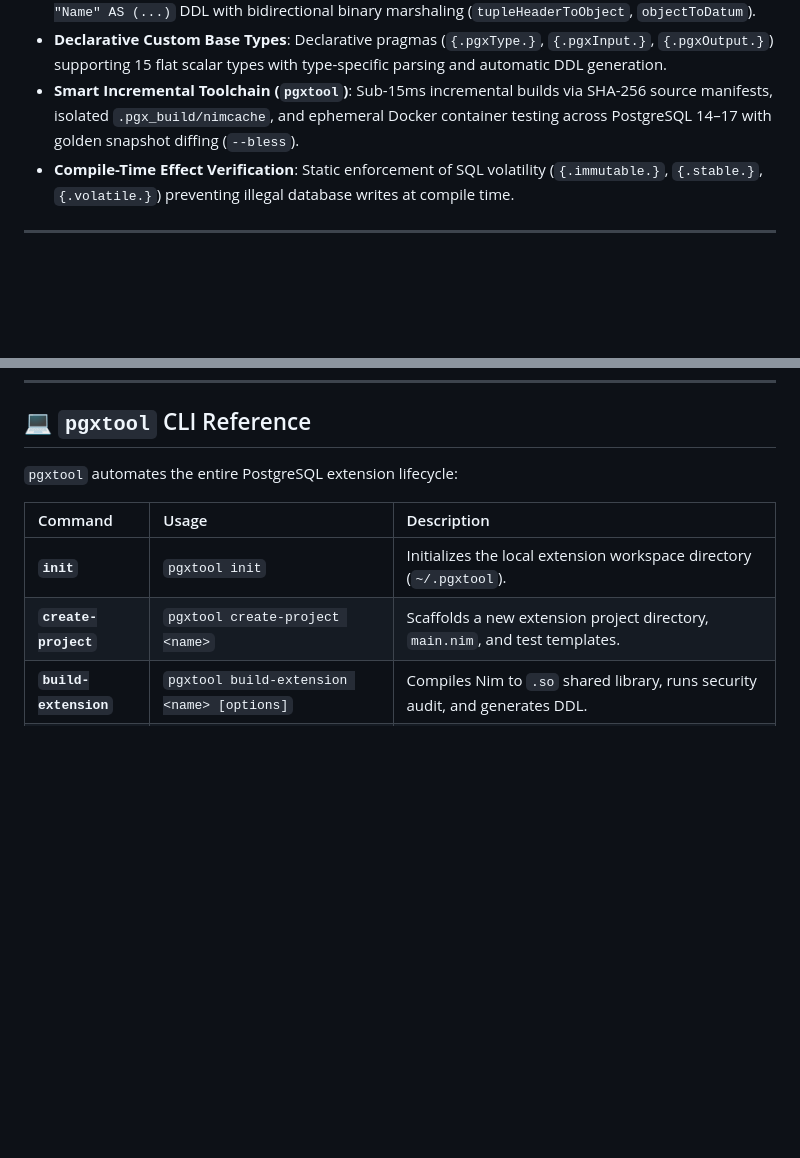
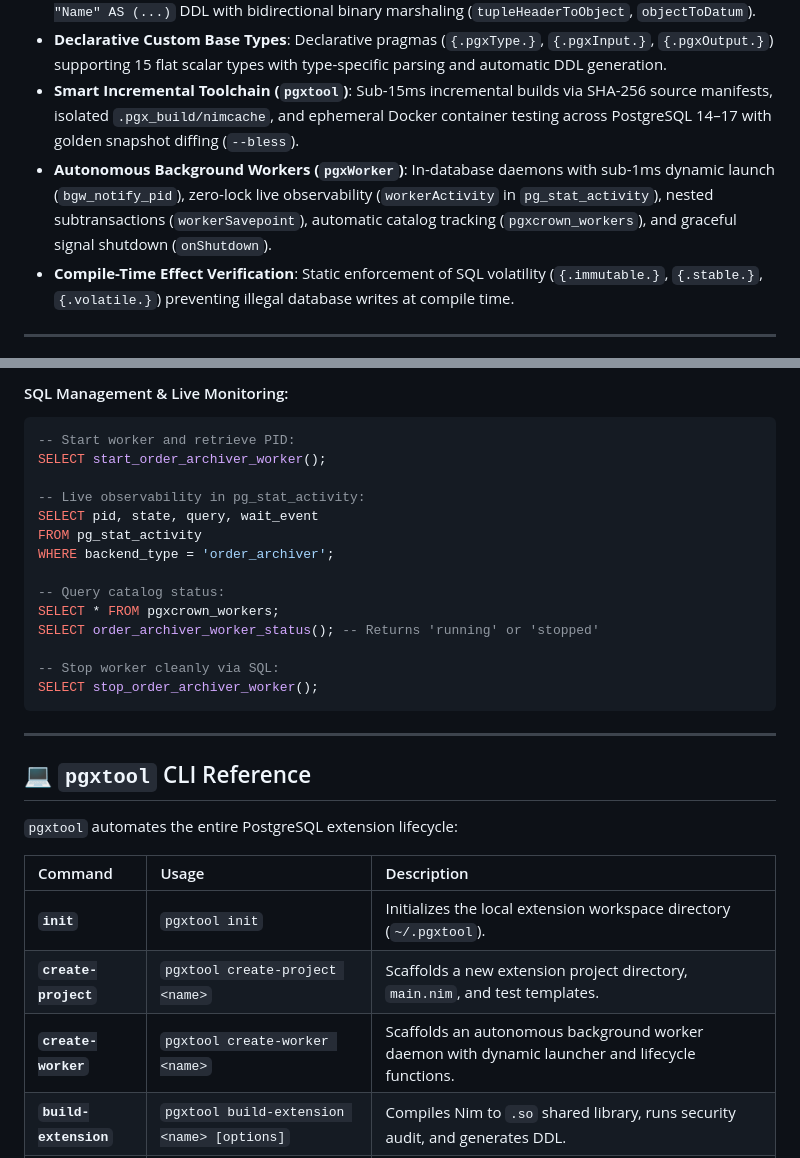
Before and after one commit to luisacosta828/pgxcrown, a Markdown page: README.md, 2 parts joined by grey strips. Drawn GitHub-style; blank space fills up the shorter version.

Commit message:
docs: document Autonomous Background Workers feature and pgxtool create-worker command

````diff
--- a/README.md
+++ b/README.md
@@ -31,6 +31,7 @@
 - **Universal Objects & Composite Types**: Pure Nim `object` types automatically generate `CREATE TYPE "Name" AS (...)` DDL with bidirectional binary marshaling (`tupleHeaderToObject`, `objectToDatum`).
 - **Declarative Custom Base Types**: Declarative pragmas (`{.pgxType.}`, `{.pgxInput.}`, `{.pgxOutput.}`) supporting 15 flat scalar types with type-specific parsing and automatic DDL generation.
 - **Smart Incremental Toolchain (`pgxtool`)**: Sub-15ms incremental builds via SHA-256 source manifests, isolated `.pgx_build/nimcache`, and ephemeral Docker container testing across PostgreSQL 14–17 with golden snapshot diffing (`--bless`).
+- **Autonomous Background Workers (`pgxWorker`)**: In-database daemons with sub-1ms dynamic launch (`bgw_notify_pid`), zero-lock live observability (`workerActivity` in `pg_stat_activity`), nested subtransactions (`workerSavepoint`), automatic catalog tracking (`pgxcrown_workers`), and graceful signal shutdown (`onShutdown`).
 - **Compile-Time Effect Verification**: Static enforcement of SQL volatility (`{.immutable.}`, `{.stable.}`, `{.volatile.}`) preventing illegal database writes at compile time.
 
 ---
@@ -262,3 +341,23 @@ let topUsers  = Select(u.id, u.username, u.score).From(u).OrderBy(u.score.desc).
+#### SQL Management & Live Monitoring:
+```sql
+-- Start worker and retrieve PID:
+SELECT start_order_archiver_worker();
+
+-- Live observability in pg_stat_activity:
+SELECT pid, state, query, wait_event
+FROM pg_stat_activity
+WHERE backend_type = 'order_archiver';
+
+-- Query catalog status:
+SELECT * FROM pgxcrown_workers;
+SELECT order_archiver_worker_status(); -- Returns 'running' or 'stopped'
+
+-- Stop worker cleanly via SQL:
+SELECT stop_order_archiver_worker();
+```
+
+---
+
 ## 💻 `pgxtool` CLI Reference
 
 `pgxtool` automates the entire PostgreSQL extension lifecycle:
@@ -267,6 +366,7 @@ let topUsers  = Select(u.id, u.username, u.score).From(u).OrderBy(u.score.desc).
 | :--- | :--- | :--- |
 | **`init`** | `pgxtool init` | Initializes the local extension workspace directory (`~/.pgxtool`). |
 | **`create-project`** | `pgxtool create-project <name>` | Scaffolds a new extension project directory, `main.nim`, and test templates. |
+| **`create-worker`** | `pgxtool create-worker <name>` | Scaffolds an autonomous background worker daemon with dynamic launcher and lifecycle functions. |
 | **`build-extension`** | `pgxtool build-extension <name> [options]` | Compiles Nim to `.so` shared library, runs security audit, and generates DDL. |
 | | `--clean` | Cleans previous build artifacts and cache before compiling. |
 | | `--force` (`-f`) | Ignores incremental cache and forces complete recompilation. |
````
Also changed, not shown: other parts of README.md (+78 -0 lines).
